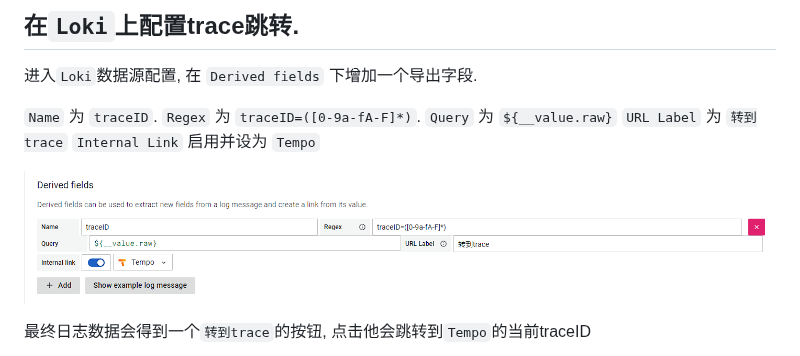
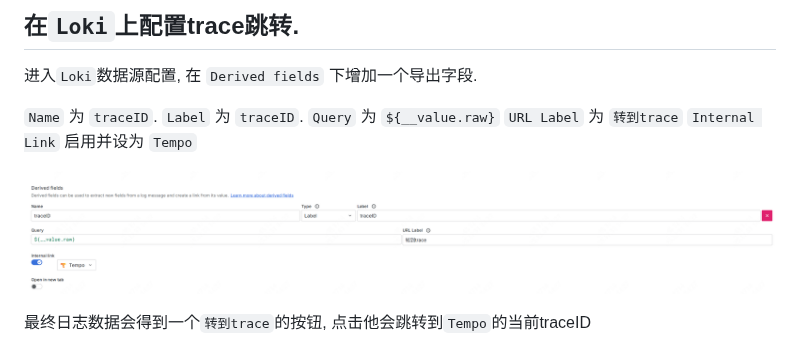
Before and after one commit to zly-app/honey, a Markdown page: readme.md, the part around the change. Drawn GitHub-style; pictures changed too: assets/grafana.loki.config.png.

Commit message:
更新说明

```diff
--- a/readme.md
+++ b/readme.md
@@ -120,7 +120,7 @@ input: # honey 输入器
 进入`Loki`数据源配置, 在 `Derived fields` 下增加一个导出字段.
 
 `Name` 为 `traceID`.
-`Regex` 为 `traceID=([0-9a-fA-F]*)`.
+`Label` 为 `traceID`.
 `Query` 为 `${__value.raw}`
 `URL Label` 为 `转到trace`
 `Internal Link` 启用并设为 `Tempo`
```
